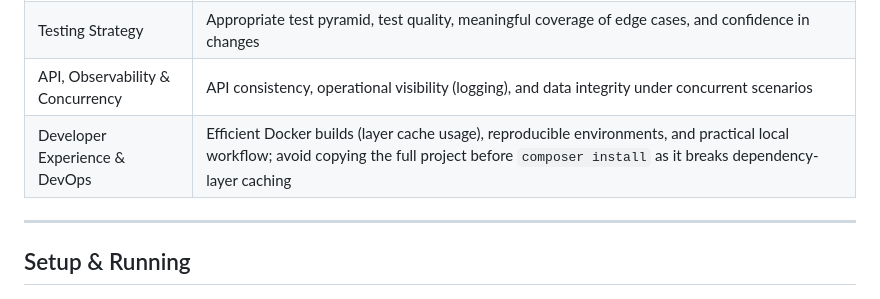
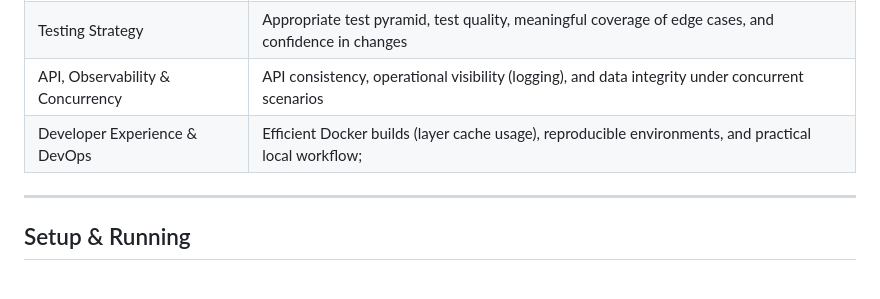
Before and after one commit to InnovamatEng/backend-challenge-php-senior, a Markdown page: README.md, the part around the change. GitHub-like rendering.

Commit message:
improved readme

```diff
--- a/README.md
+++ b/README.md
@@ -112,7 +112,7 @@ The challenge is assessed across the following dimensions:
 | Security | Authentication/authorization robustness, safe data access patterns, and risk mitigation mindset |
 | Testing Strategy | Appropriate test pyramid, test quality, meaningful coverage of edge cases, and confidence in changes |
 | API, Observability & Concurrency | API consistency, operational visibility (logging), and data integrity under concurrent scenarios |
-| Developer Experience & DevOps | Efficient Docker builds (layer cache usage), reproducible environments, and practical local workflow; avoid copying the full project before `composer install` as it breaks dependency-layer caching |
+| Developer Experience & DevOps | Efficient Docker builds (layer cache usage), reproducible environments, and practical local workflow; |
 
 ---
 
```
